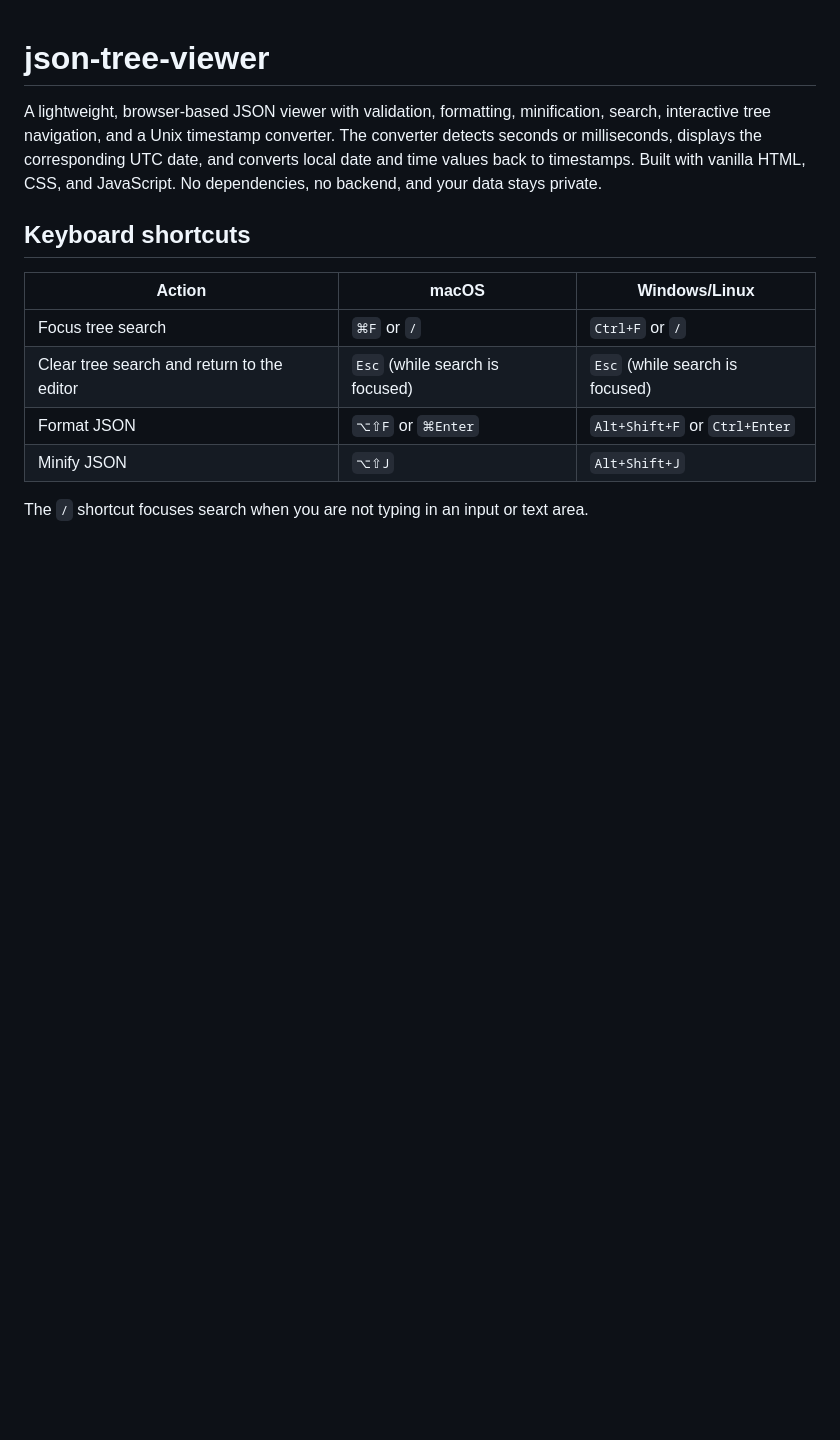
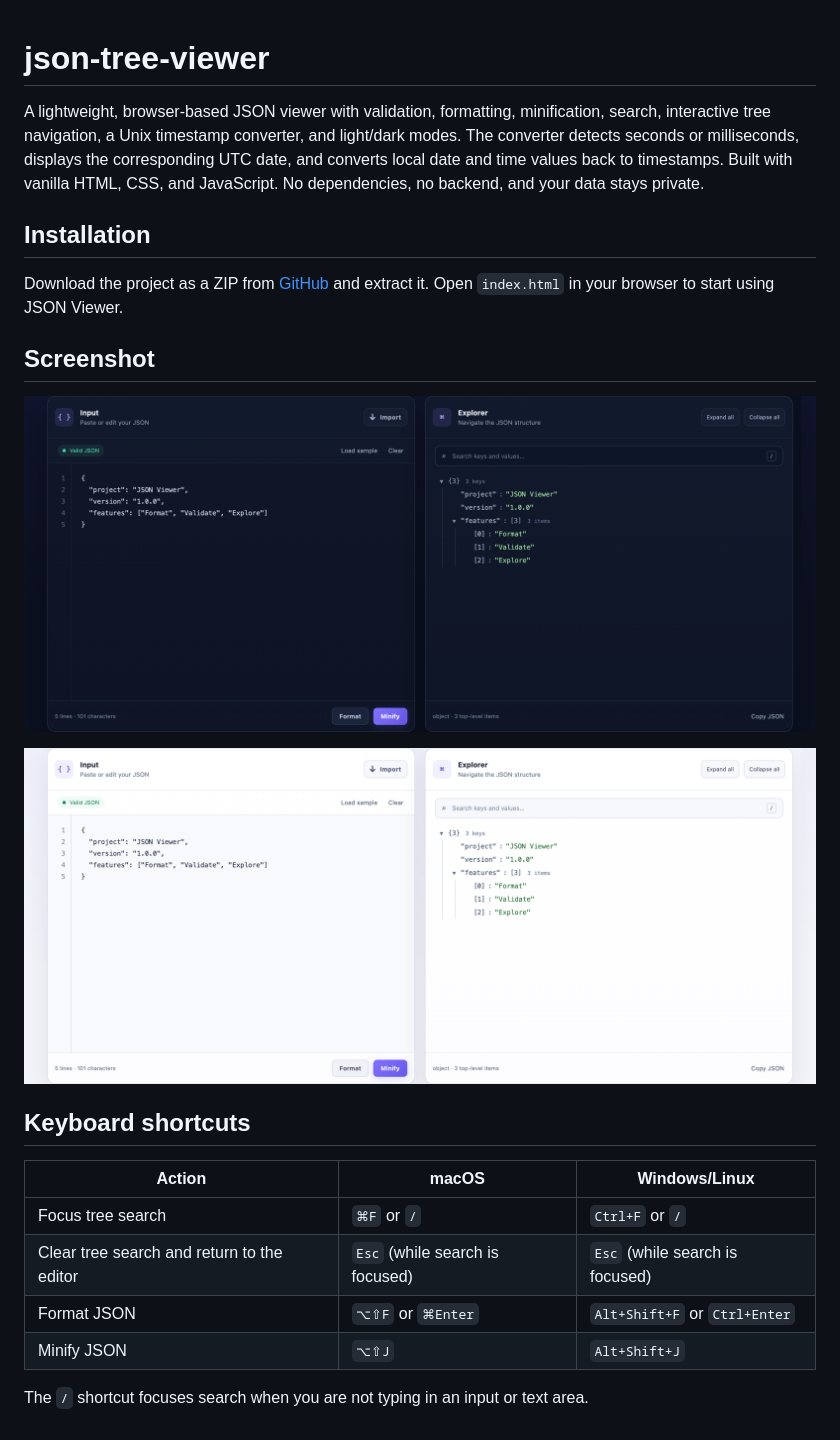
Before and after one commit to cryptoumit/json-viewer, a Markdown page: README.md, the part around the change. GitHub-like rendering; pictures changed too: assets/sample-json-light.png (added), assets/sample-json.png (added); blank space fills up the shorter version.

Commit message:
chore: update readme and add screenshots

```diff
--- a/README.md
+++ b/README.md
@@ -1,5 +1,15 @@
 # json-tree-viewer
-A lightweight, browser-based JSON viewer with validation, formatting, minification, search, interactive tree navigation, and a Unix timestamp converter. The converter detects seconds or milliseconds, displays the corresponding UTC date, and converts local date and time values back to timestamps. Built with vanilla HTML, CSS, and JavaScript. No dependencies, no backend, and your data stays private.
+A lightweight, browser-based JSON viewer with validation, formatting, minification, search, interactive tree navigation, a Unix timestamp converter, and light/dark modes. The converter detects seconds or milliseconds, displays the corresponding UTC date, and converts local date and time values back to timestamps. Built with vanilla HTML, CSS, and JavaScript. No dependencies, no backend, and your data stays private.
+
+## Installation
+
+Download the project as a ZIP from [GitHub](https://github.com/cryptoumit/json-viewer) and extract it. Open `index.html` in your browser to start using JSON Viewer.
+
+## Screenshot
+
+![JSON Viewer showing a formatted sample and its tree](assets/sample-json.png)
+
+![JSON Viewer showing the sample in light mode](assets/sample-json-light.png)
 
 ## Keyboard shortcuts
 
```
